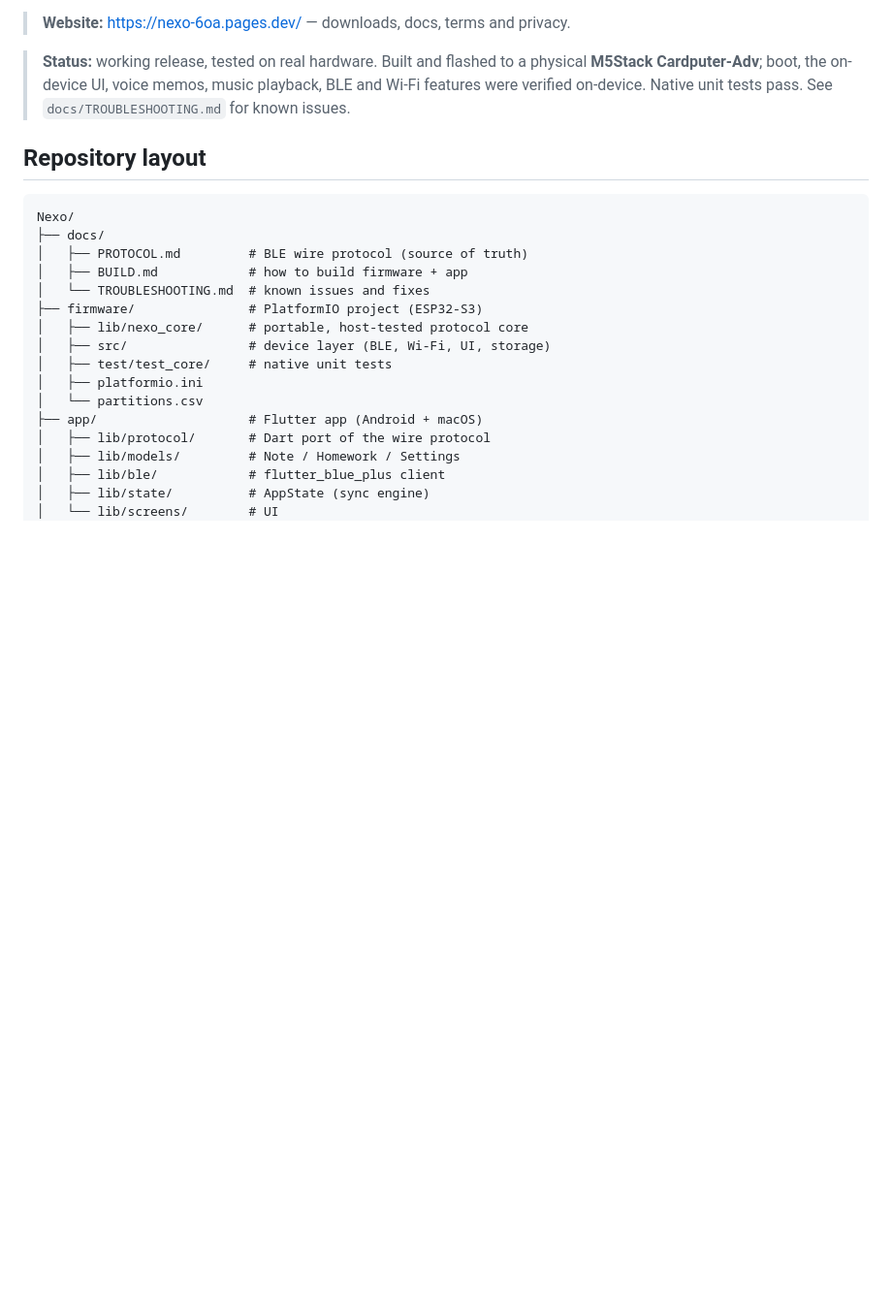
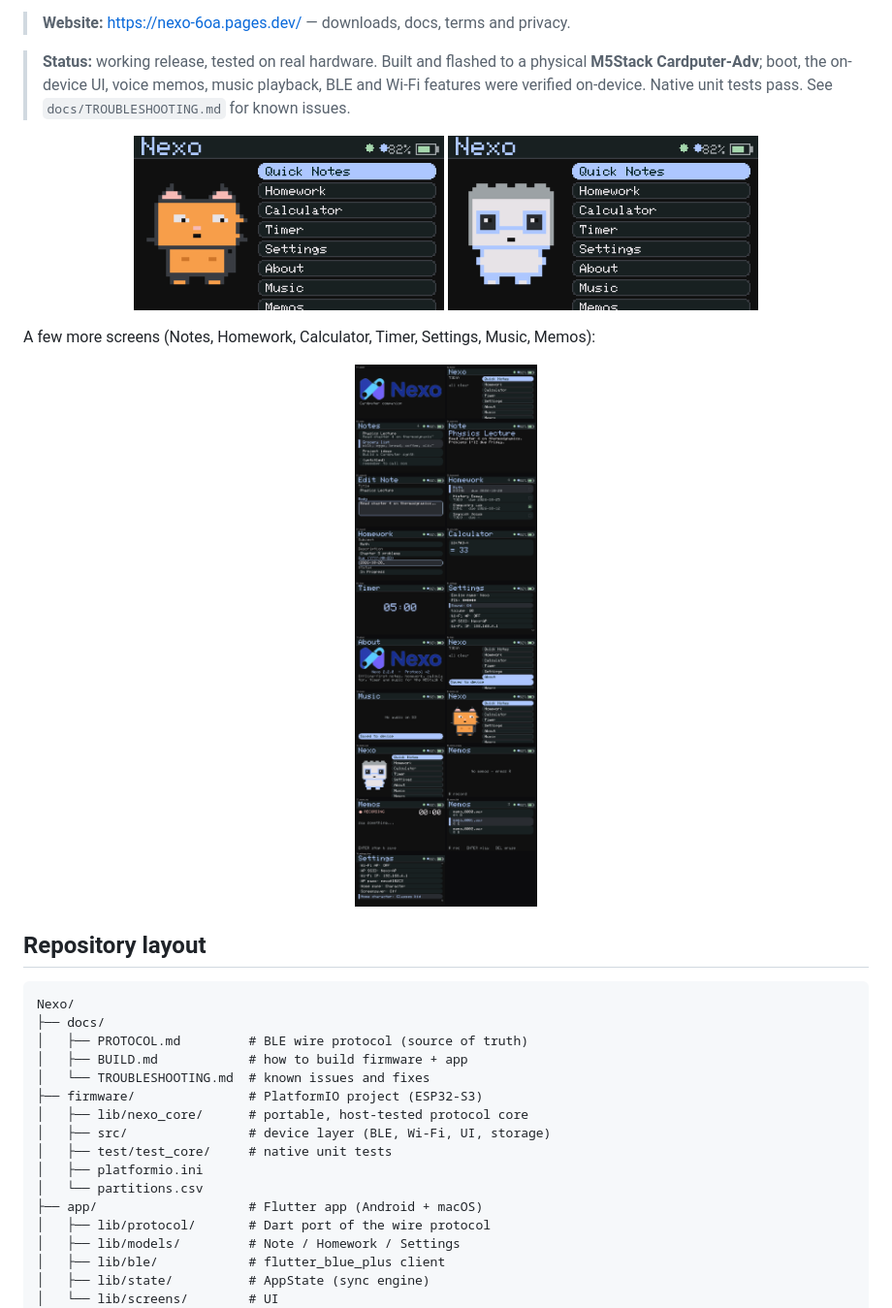
Before and after one commit to apiwishboon-spec/Nexo, a Markdown page: README.md, the part around the change. Shown: that part at 97% size. Drawn GitHub-style; pictures changed too: docs/images/contact-sheet.png (added), docs/images/home-cat.png (added), docs/images/home-kid.png (added); blank space fills up the shorter version.

Commit message:
feat(ui): make the home cat orange; add README screenshots

```diff
--- a/README.md
+++ b/README.md
@@ -15,6 +15,17 @@ pushes/pulls changes over a small, documented BLE protocol.
 > Built and flashed to a physical **M5Stack Cardputer-Adv**; boot, the on-device UI,
 > voice memos, music playback, BLE and Wi-Fi features were verified on-device.
 > Native unit tests pass. See `docs/TROUBLESHOOTING.md` for known issues.
+
+<p align="center">
+  <img src="docs/images/home-cat.png" alt="Home with the orange cat" width="320">
+  <img src="docs/images/home-kid.png" alt="Home with the glasses kid" width="320">
+</p>
+
+A few more screens (Notes, Homework, Calculator, Timer, Settings, Music, Memos):
+
+<p align="center">
+  <img src="docs/images/contact-sheet.png" alt="Nexo UI screens" width="640">
+</p>
 
 ## Repository layout
 
```
Also changed, not shown: docs/images/memo-list.png (added), 1 other file.
